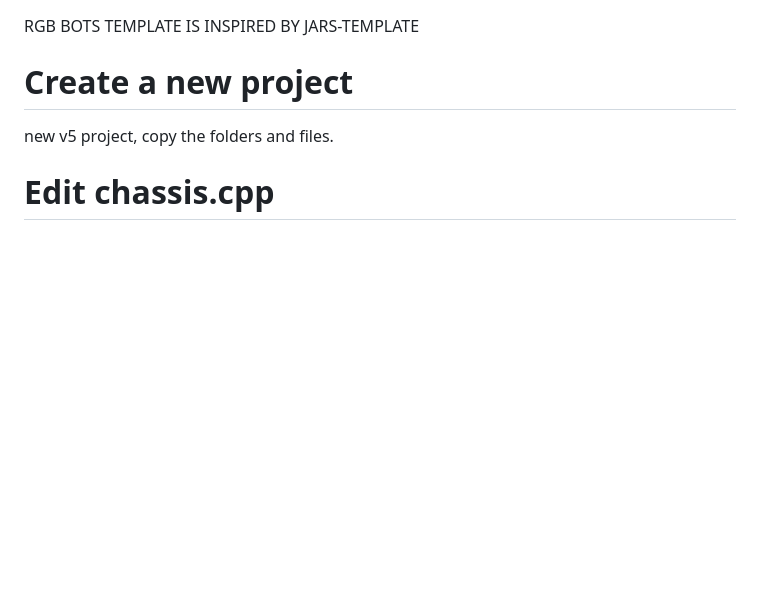
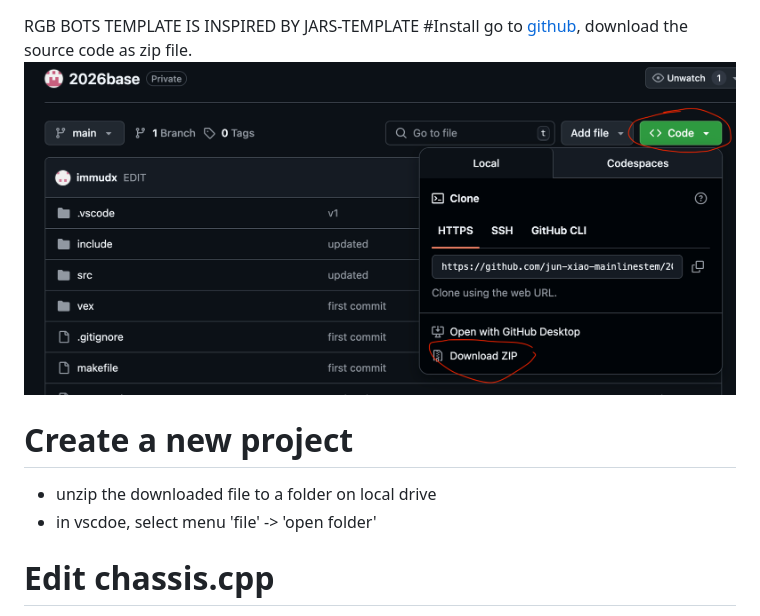
Before and after one commit to jun-xiao-mainlinestem/2026base, a Markdown page: readme.md, the part around the change. GitHub-like rendering; pictures changed too: images/github.png (added); blank space fills up the shorter version.

```diff
--- a/readme.md
+++ b/readme.md
@@ -1,7 +1,11 @@
 RGB BOTS TEMPLATE IS INSPIRED BY JARS-TEMPLATE
+#Install
+go to [github](https://github.com/jun-xiao-mainlinestem/2026base), download the source code as zip file.
+![source](./images/github.png)
 
 # Create a new project
-new v5 project, copy the folders and files.
+- unzip the downloaded file to a folder on local drive
+- in vscdoe, select menu 'file' -> 'open folder'
 
 # Edit chassis.cpp
 modify motor and inertia sensor port number
```
Also changed, not shown: 1 other file.
